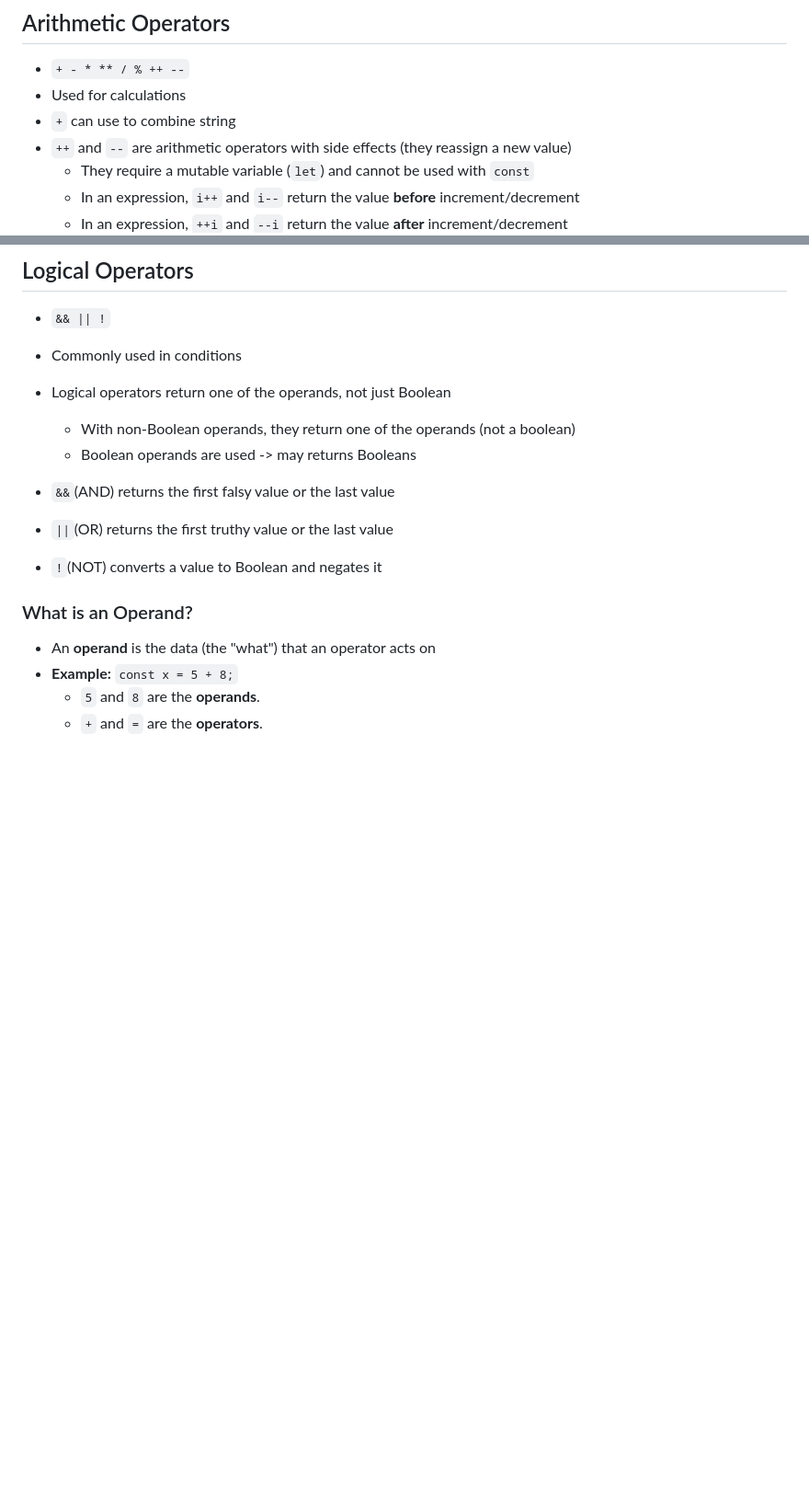
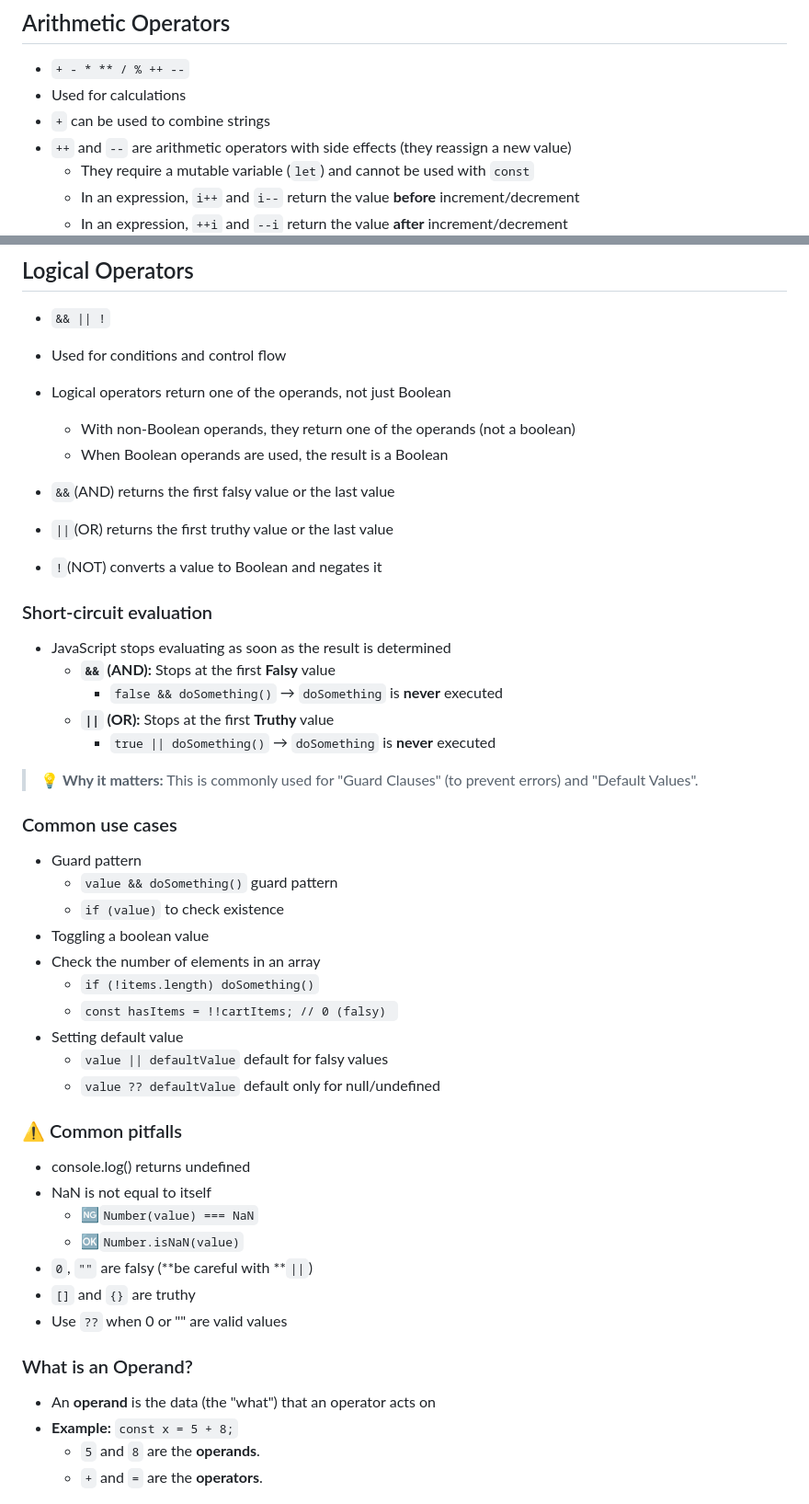
Before and after one commit to eGaruru/javascript-learning, a Markdown page: basics/operators/README.md, 2 parts joined by grey strips. Shown at 92% size. Drawn GitHub-style; blank space fills up the shorter version.

Commit message:
docs(operators): update logical operators and short-circuit explanation

```diff
--- a/basics/operators/README.md
+++ b/basics/operators/README.md
@@ -17,7 +17,7 @@
 
 - `+ - * ** / % ++ --`
 - Used for calculations
-- `+` can use to combine string
+- `+` can be used to combine strings
 - `++` and `--` are arithmetic operators with side effects (they reassign a new value)
   - They require a mutable variable (`let`) and cannot be used with `const`
   - In an expression, `i++` and `i--` return the value **before** increment/decrement
@@ -81,14 +81,47 @@ When comparing strings using `>` or `<`, JavaScript compares characters based on
 ## Logical Operators
 
 - `&& || !`
-- Commonly used in conditions
+- Used for conditions and control flow
 - Logical operators return one of the operands, not just Boolean
   - With non-Boolean operands, they return one of the operands (not a boolean)
-  - Boolean operands are used -> may returns Booleans
+  - When Boolean operands are used, the result is a Boolean
 
 - `&&`(AND) returns the first falsy value or the last value
 - `||`(OR) returns the first truthy value or the last value
 - `!`(NOT) converts a value to Boolean and negates it
+
+### Short-circuit evaluation
+
+- JavaScript stops evaluating as soon as the result is determined
+  - **`&&` (AND):** Stops at the first **Falsy** value
+    - `false && doSomething()` → `doSomething` is **never** executed
+  - **`||` (OR):** Stops at the first **Truthy** value
+    - `true || doSomething()` → `doSomething` is **never** executed
+
+> 💡 **Why it matters:** This is commonly used for "Guard Clauses" (to prevent errors) and "Default Values".
+
+### Common use cases
+
+- Guard pattern
+  - `value && doSomething()` guard pattern
+  - `if (value)` to check existence
+- Toggling a boolean value
+- Check the number of elements in an array
+  - `if (!items.length) doSomething()`
+  - `const hasItems = !!cartItems; // 0 (falsy) `
+- Setting default value
+  - `value || defaultValue` default for falsy values
+  - `value ?? defaultValue` default only for null/undefined
+
+### ⚠ Common pitfalls
+
+- console.log() returns undefined
+- NaN is not equal to itself
+  - 🆖`Number(value) === NaN`
+  - 🆗`Number.isNaN(value)`
+- `0`, `""` are falsy (**be careful with **`||`)
+- `[]` and `{}` are truthy
+- Use `??` when 0 or "" are valid values
 
 ### What is an Operand?
 
```
